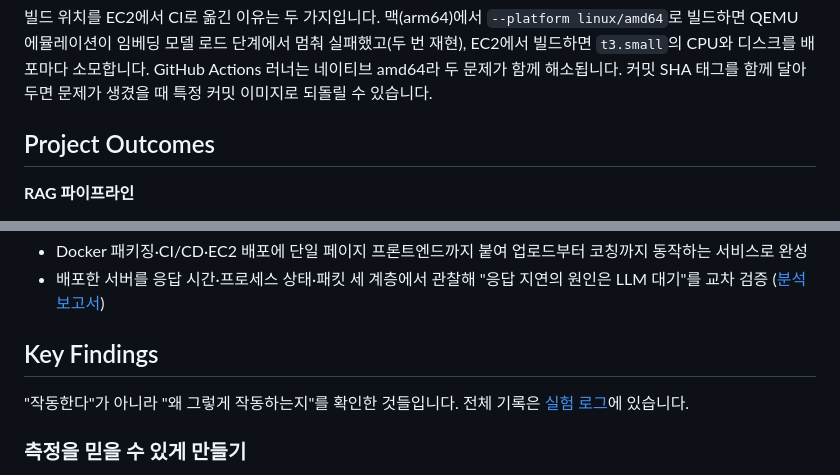
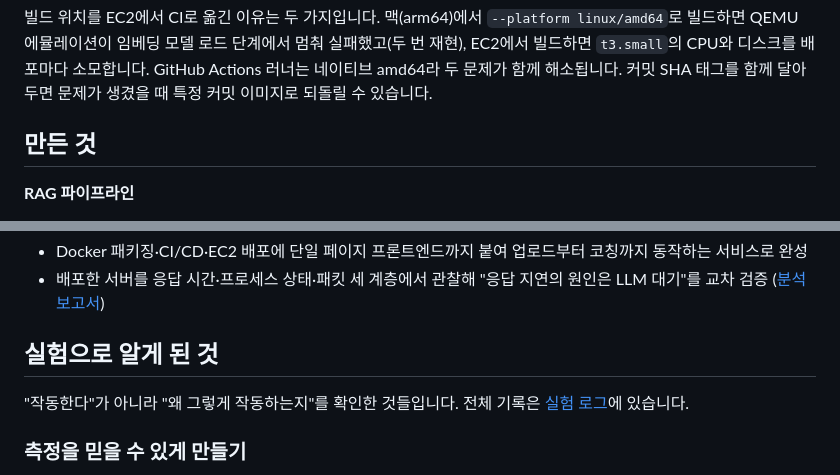
Before and after one commit to jiyoung720/ai-interview-coach, a Markdown page: README.md, 2 parts joined by grey strips. Drawn GitHub-style.

```diff
--- a/README.md
+++ b/README.md
@@ -280,7 +291,7 @@ push → test (회귀 테스트 35개) → docker-build (빌드 + 검증 + Docke
 
 빌드 위치를 EC2에서 CI로 옮긴 이유는 두 가지입니다. 맥(arm64)에서 `--platform linux/amd64`로 빌드하면 QEMU 에뮬레이션이 임베딩 모델 로드 단계에서 멈춰 실패했고(두 번 재현), EC2에서 빌드하면 `t3.small`의 CPU와 디스크를 배포마다 소모합니다. GitHub Actions 러너는 네이티브 amd64라 두 문제가 함께 해소됩니다. 커밋 SHA 태그를 함께 달아두면 문제가 생겼을 때 특정 커밋 이미지로 되돌릴 수 있습니다.
 
-## Project Outcomes
+## 만든 것
 
 **RAG 파이프라인**
 - LCEL로 먼저 구현한 뒤 LangGraph StateGraph로 마이그레이션. 기존 코드를 보존해 과정 자체를 남김
@@ -304,7 +315,7 @@ push → test (회귀 테스트 35개) → docker-build (빌드 + 검증 + Docke
 - Docker 패키징·CI/CD·EC2 배포에 단일 페이지 프론트엔드까지 붙여 업로드부터 코칭까지 동작하는 서비스로 완성
 - 배포한 서버를 응답 시간·프로세스 상태·패킷 세 계층에서 관찰해 "응답 지연의 원인은 LLM 대기"를 교차 검증 ([분석 보고서](#문서))
 
-## Key Findings
+## 실험으로 알게 된 것
 
 "작동한다"가 아니라 "왜 그렇게 작동하는지"를 확인한 것들입니다. 전체 기록은 [실험 로그](docs/experiment_log.md)에 있습니다.
 
```
Also changed, not shown: other parts of README.md (+18 -7 lines), docs/experiment_log.md (+1 -1 lines), docs/images/README.md (added, +12 -0 lines), docs/images/01-questions.png (added), docs/images/02-evaluation.png (added), docs/images/03-out-of-scope.png (added), docs/images/04-summary.png (added).
